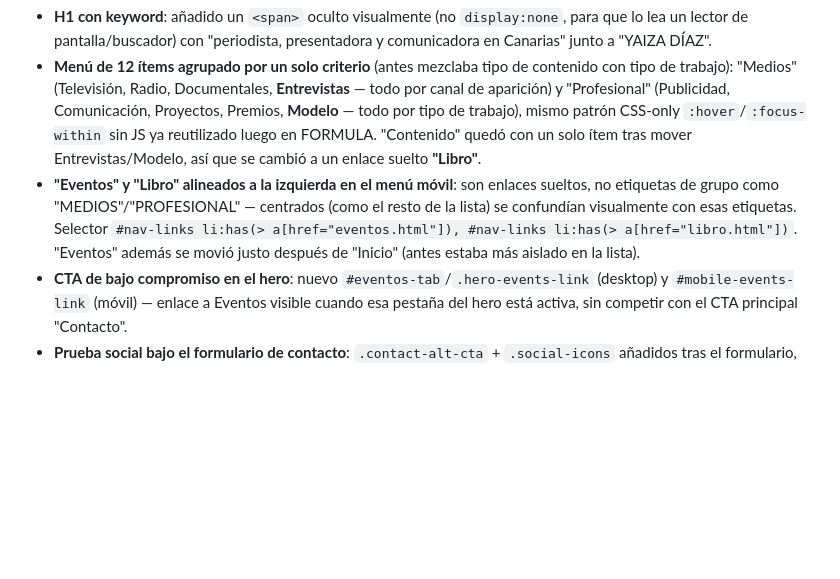
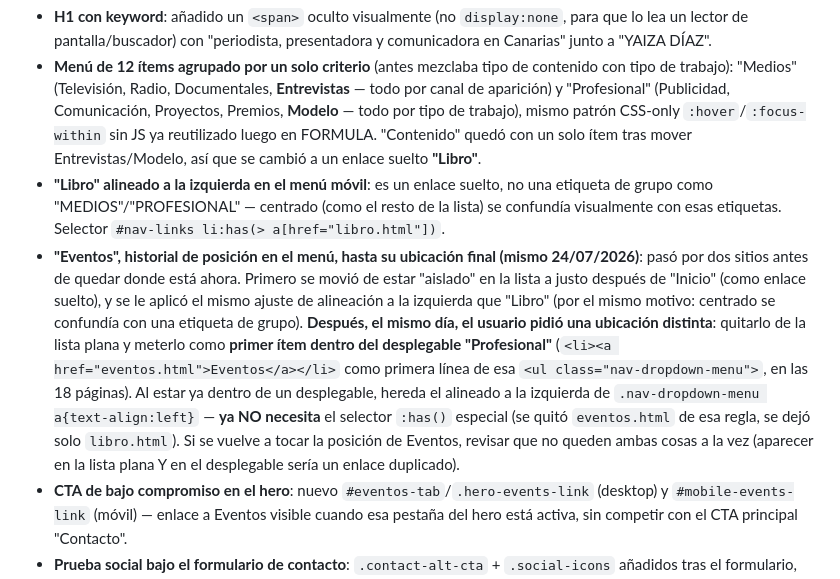
Before and after one commit to mensabo/YAIZA-DIAZ, a Markdown page: CLAUDE.md, the part around the change. GitHub-like rendering; blank space fills up the shorter version.

Commit message:
Documentar ubicación final de Eventos en el menú (dentro de Profesional)

```diff
--- a/CLAUDE.md
+++ b/CLAUDE.md
@@ -114,7 +114,8 @@ Cuando el usuario escriba **"Jarvis"** en un chat nuevo, hay que actualizar el `
 ## Sesión 24/07/2026 (continuación) — Auditoría implementada + menú reorganizado. Mismo ejercicio que en RenacerCanarias/FORMULA (ver el `CLAUDE.md` de RenacerCanarias para el resumen conjunto), squash-merge a `master` en varios commits.
 - **H1 con keyword**: añadido un `<span>` oculto visualmente (no `display:none`, para que lo lea un lector de pantalla/buscador) con "periodista, presentadora y comunicadora en Canarias" junto a "YAIZA DÍAZ".
 - **Menú de 12 ítems agrupado por un solo criterio** (antes mezclaba tipo de contenido con tipo de trabajo): "Medios" (Televisión, Radio, Documentales, **Entrevistas** — todo por canal de aparición) y "Profesional" (Publicidad, Comunicación, Proyectos, Premios, **Modelo** — todo por tipo de trabajo), mismo patrón CSS-only `:hover`/`:focus-within` sin JS ya reutilizado luego en FORMULA. "Contenido" quedó con un solo ítem tras mover Entrevistas/Modelo, así que se cambió a un enlace suelto **"Libro"**.
-- **"Eventos" y "Libro" alineados a la izquierda en el menú móvil**: son enlaces sueltos, no etiquetas de grupo como "MEDIOS"/"PROFESIONAL" — centrados (como el resto de la lista) se confundían visualmente con esas etiquetas. Selector `#nav-links li:has(> a[href="eventos.html"]), #nav-links li:has(> a[href="libro.html"])`. "Eventos" además se movió justo después de "Inicio" (antes estaba más aislado en la lista).
+- **"Libro" alineado a la izquierda en el menú móvil**: es un enlace suelto, no una etiqueta de grupo como "MEDIOS"/"PROFESIONAL" — centrado (como el resto de la lista) se confundía visualmente con esas etiquetas. Selector `#nav-links li:has(> a[href="libro.html"])`.
+- **"Eventos", historial de posición en el menú, hasta su ubicación final (mismo 24/07/2026)**: pasó por dos sitios antes de quedar donde está ahora. Primero se movió de estar "aislado" en la lista a justo después de "Inicio" (como enlace suelto), y se le aplicó el mismo ajuste de alineación a la izquierda que "Libro" (por el mismo motivo: centrado se confundía con una etiqueta de grupo). **Después, el mismo día, el usuario pidió una ubicación distinta**: quitarlo de la lista plana y meterlo como **primer ítem dentro del desplegable "Profesional"** (`<li><a href="eventos.html">Eventos</a></li>` como primera línea de esa `<ul class="nav-dropdown-menu">`, en las 18 páginas). Al estar ya dentro de un desplegable, hereda el alineado a la izquierda de `.nav-dropdown-menu a{text-align:left}` — **ya NO necesita** el selector `:has()` especial (se quitó `eventos.html` de esa regla, se dejó solo `libro.html`). Si se vuelve a tocar la posición de Eventos, revisar que no queden ambas cosas a la vez (aparecer en la lista plana Y en el desplegable sería un enlace duplicado).
 - **CTA de bajo compromiso en el hero**: nuevo `#eventos-tab`/`.hero-events-link` (desktop) y `#mobile-events-link` (móvil) — enlace a Eventos visible cuando esa pestaña del hero está activa, sin competir con el CTA principal "Contacto".
 - **Prueba social bajo el formulario de contacto**: `.contact-alt-cta` + `.social-icons` añadidos tras el formulario, como vía alternativa de contacto de menor compromiso.
 - **Refactor de LCP del hero** (ver "Lecciones de CSS/layout" arriba): sustituido el decoy `<img opacity:0.01>` por dos `<img>` reales dentro de `.hero-bg-layer`, con `object-fit:cover` y crossfade por opacidad de la CAPA (no de la imagen) — más robusto, sin depender de que Chrome siga sin contar `opacity:0` como candidato de LCP.
```
